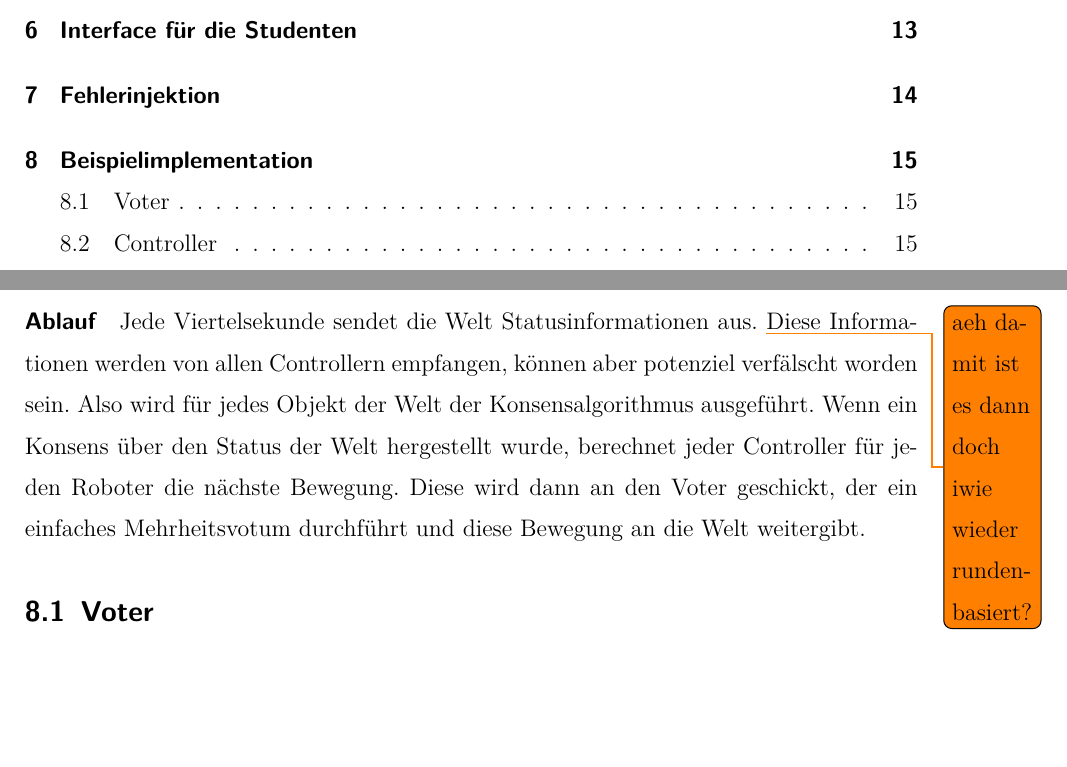
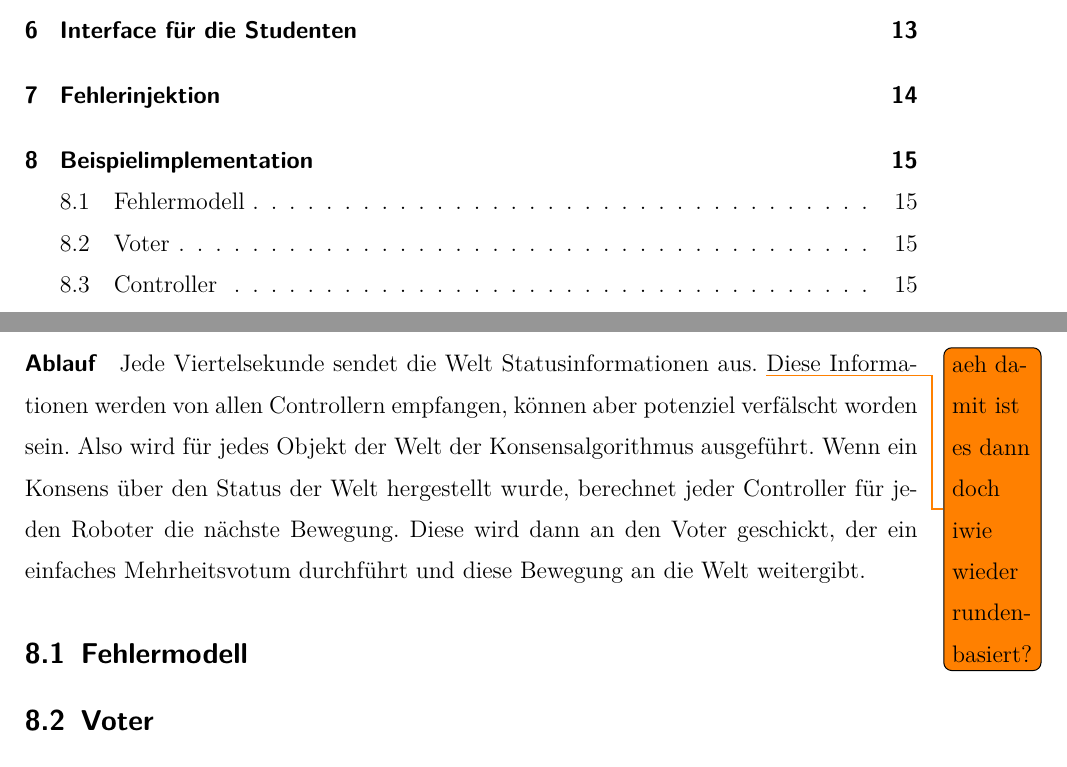
Before and after one commit to glysbaysb/bachelor, a LaTeX document (doku.tex): two parts of pages 2 and 15 of 17, joined at a grey line, cut so that both start at the same text, the shorter picture padded with empty space. Compiled offline with pdfLaTeX.

Commit message:
thesis: add subsection Fehlermodell to Beispielimplementation
Suggested by Lars

```diff
--- a/doku.tex
+++ b/doku.tex
@@ -245,6 +245,9 @@ Beispielimplementation.
 aber potenziel verf{\"{a}}lscht worden sein. Also wird f{\"{u}}r jedes Objekt der Welt der Konsensalgorithmus ausgef{\"{u}}hrt. Wenn ein Konsens {\"{u}ber den Status der Welt hergestellt wurde, berechnet
 jeder Controller f{\"{u}}r jeden Roboter die n{\"{a}}chste Bewegung. Diese wird dann an den Voter geschickt, der ein einfaches Mehrheitsvotum durchf{\"{u}}hrt und diese Bewegung an die Welt weitergibt.
 
+\subsection{Fehlermodell}
+\label{error-model}
+
 \subsection{Voter}
 \label{voter}
 Der Roboter kann nur direkt durch den Voter gesteuert werden. Der Voter ist dabei nur daf{\"{u}}r zust{\"{a}}ndig aus den vielen Steuerkommandos die ankommen die Mehrheit zu bilden (\textit{N-modular reduancy}).
```
